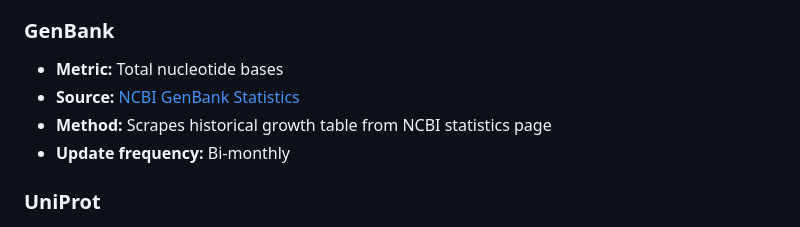
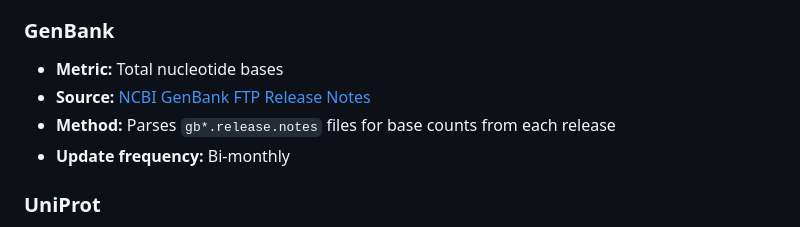
Before and after one commit to wconnell/scaling-bio, a Markdown page: README.md, the part around the change. Drawn GitHub-style.

```diff
--- a/README.md
+++ b/README.md
@@ -32,8 +32,8 @@ Data is collected weekly via automated GitHub Actions from primary sources. Each
 ### GenBank
 
 - **Metric:** Total nucleotide bases
-- **Source:** [NCBI GenBank Statistics](https://www.ncbi.nlm.nih.gov/genbank/statistics/)
-- **Method:** Scrapes historical growth table from NCBI statistics page
+- **Source:** [NCBI GenBank FTP Release Notes](https://ftp.ncbi.nih.gov/genbank/release.notes/)
+- **Method:** Parses `gb*.release.notes` files for base counts from each release
 - **Update frequency:** Bi-monthly
 
 ### UniProt
```
